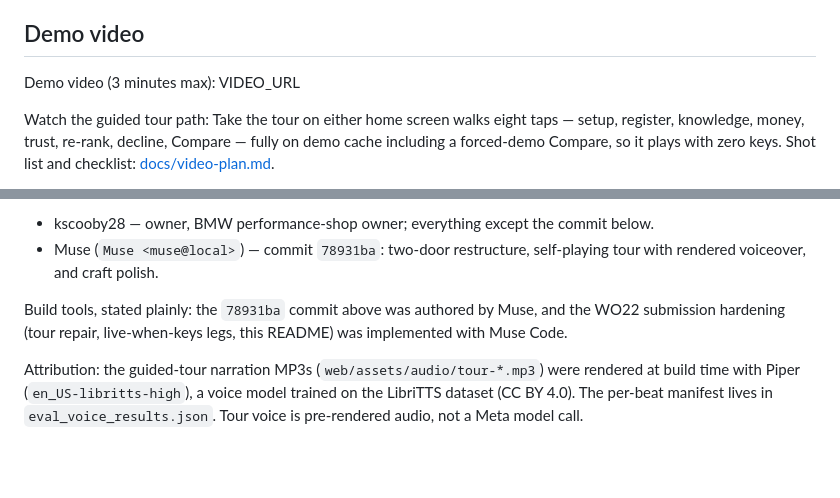
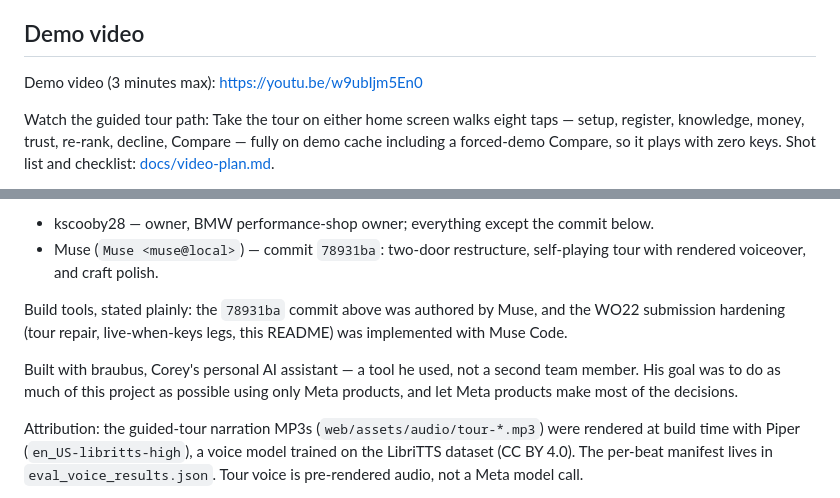
Before and after one commit to kscooby28/META_Shop_Management, a Markdown page: README.md, 2 parts joined by grey strips. Drawn GitHub-style; blank space fills up the shorter version.

Commit message:
README: video link + braubus credit + Meta-products goal

```diff
--- a/README.md
+++ b/README.md
@@ -10,7 +10,7 @@ says it lacks reliable data.
 
 ## Demo video
 
-Demo video (3 minutes max): VIDEO_URL
+Demo video (3 minutes max): https://youtu.be/w9ubIjm5En0
 
 Watch the guided tour path: Take the tour on either home screen walks
 eight taps — setup, register, knowledge, money, trust, re-rank, decline,
@@ -113,6 +113,8 @@ Build tools, stated plainly: the `78931ba` commit above was authored by
 Muse, and the WO22 submission hardening (tour repair, live-when-keys
 legs, this README) was implemented with Muse Code.
 
+Built with braubus, Corey's personal AI assistant — a tool he used, not a second team member. His goal was to do as much of this project as possible using only Meta products, and let Meta products make most of the decisions.
+
 Attribution: the guided-tour narration MP3s (`web/assets/audio/tour-*.mp3`)
 were rendered at build time with Piper (`en_US-libritts-high`), a voice
 model trained on the LibriTTS dataset (CC BY 4.0). The per-beat manifest
```
